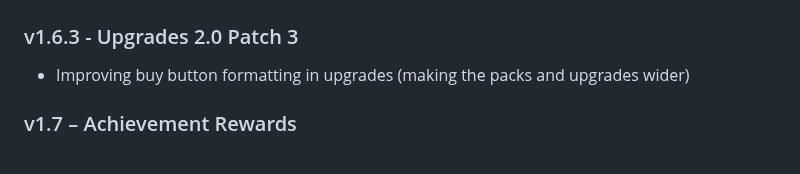
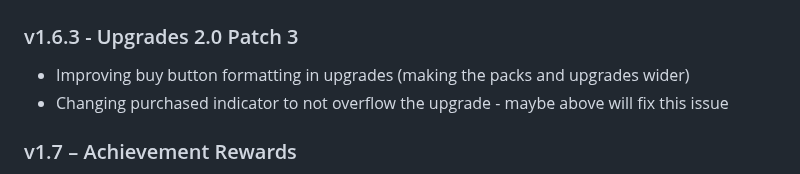
Before and after one commit to coffeetycoon/Coffee-Tycoon, a Markdown page: README.md, the part around the change. Drawn GitHub-style.

Commit message:
Added to future 1.6.3

```diff
--- a/README.md
+++ b/README.md
@@ -73,6 +73,7 @@ A game where you brew coffee.
 
 ### v1.6.3 - Upgrades 2.0 Patch 3
 - Improving buy button formatting in upgrades (making the packs and upgrades wider)
+- Changing purchased indicator to not overflow the upgrade - maybe above will fix this issue
 
 ### v1.7 – Achievement Rewards
 - Achievements now give **bonus rewards** (coffee, production boosts, etc.)
```
